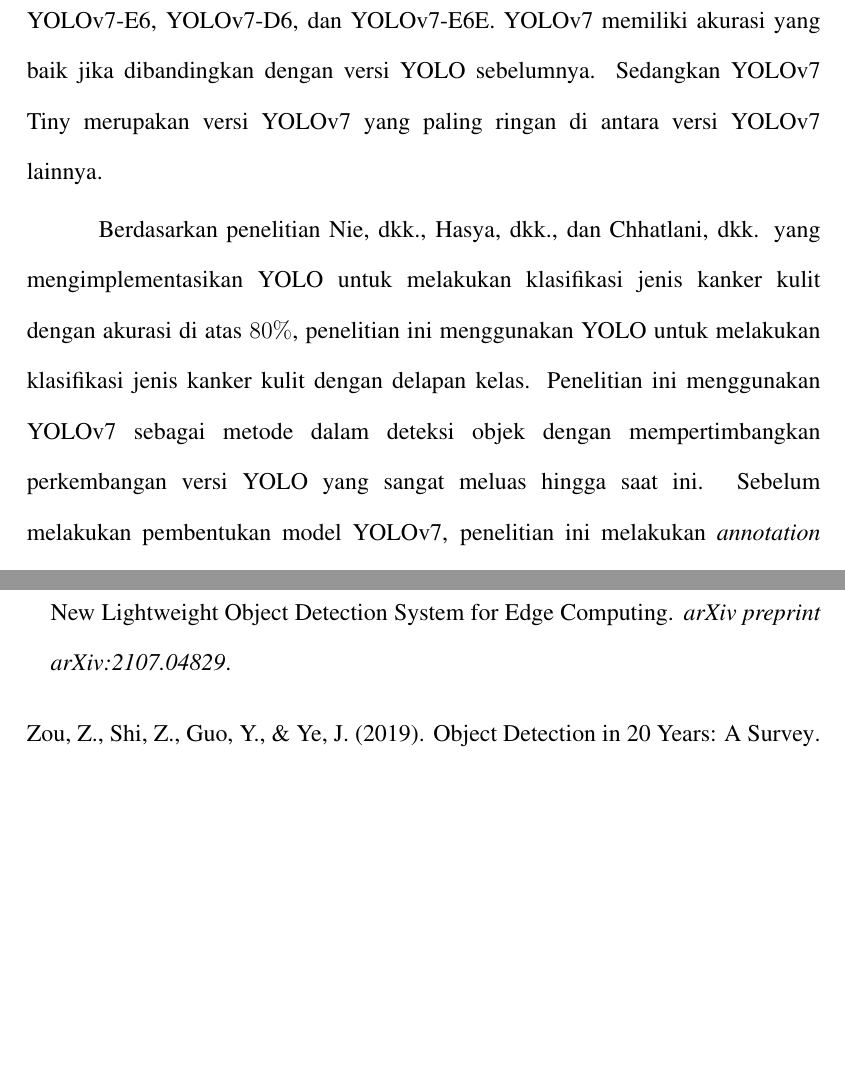
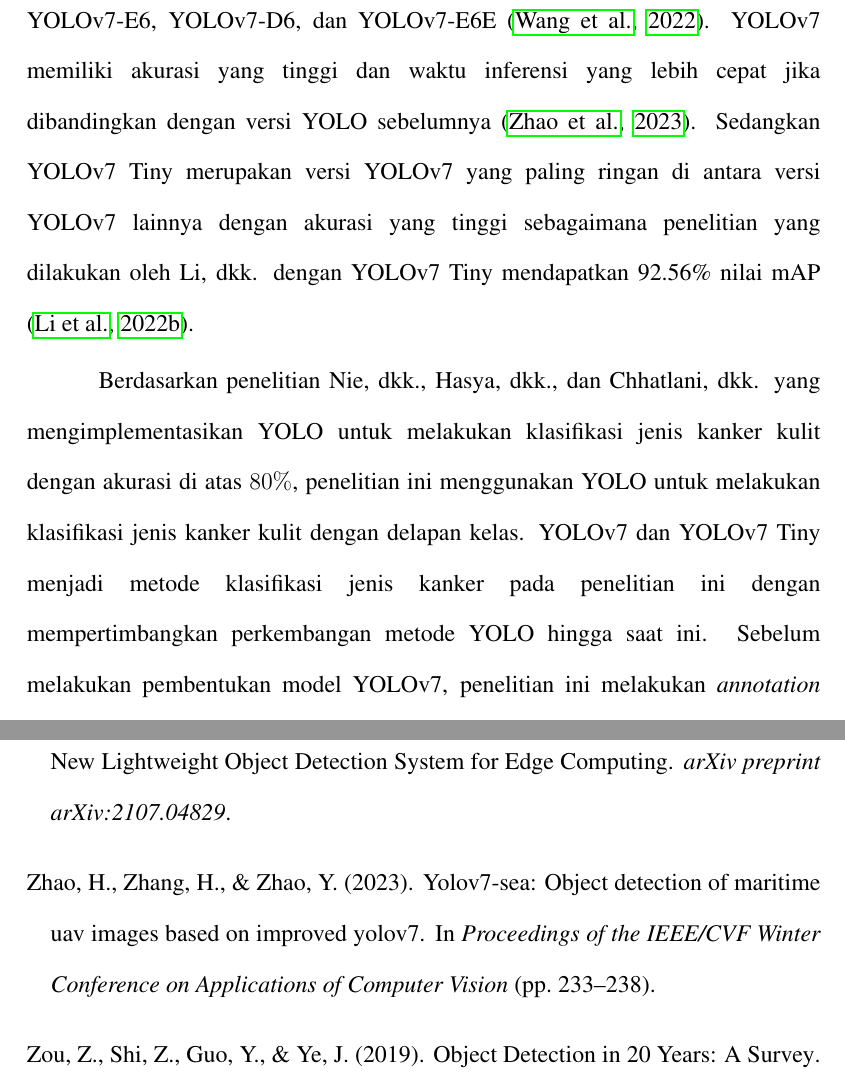
Before and after one commit to fn-hide/Latex, a LaTeX thesis (main.tex, which reads Skripsi.bib, bab1.tex): two parts of pages 26 and 114 of 114, joined at a grey line, cut so that both start at the same text, the shorter picture padded with empty space. Compiled offline with pdfLaTeX.

Commit message:
menambaahkan fie

```diff
--- a/Skripsi.bib
+++ b/Skripsi.bib
@@ -6,3 +13,13 @@ BibTeX export options can be customized via Options -> BibTeX in Mendeley Deskto
+  year={2022},
+  publisher={MDPI}
+}
+@inproceedings{zhao2023yolov7,
+  title={Yolov7-sea: Object detection of maritime uav images based on improved yolov7},
+  author={Zhao, Hangyue and Zhang, Hongpu and Zhao, Yanyun},
+  booktitle={Proceedings of the IEEE/CVF Winter Conference on Applications of Computer Vision},
+  pages={233--238},
+  year={2023}
+}
 @article{julianto2021performance,
 title={Performance Comparison of Data Mining Algorithms Which Occupy the Top: C4. 5 and SVM},
 author={Julianto, Indri Tri and Rohmanto, Ricky and Sarifudin, Ujang and Widianto, Septian Rheno},
--- a/bab1.tex
+++ b/bab1.tex
@@ -27,9 +27,9 @@
 
     YOLO merupakan salah satu model deteksi objek \textit{real-time} berdasarkan CNN yang dipublikasikan pada tahun 2016 dengan \textit{mean Average Precision} (mAP) sebagai metrik evaluasi. YOLOv1 mampu mendeteksi objek secara \textit{real-time} namun masih memiliki beberapa batasan, yaitu tidak dapat mendeteksi objek kecil dan akurasi yang kurang baik. YOLOv1 mendapatkan $63.4$ nilai mAP pada dataset PASCAL VOC 2007 dan $57.9$ nilai mAP pada dataset PASCAL VOC 2012 \citep{Redmon2016a}. YOLOv2 memperbaiki kelemahan YOLOv1 dengan menambahkan \textit{batch normalization} untuk meningkatkan mAP dan menggunakan DarkNet-19 untuk memprediksi objek lebih dari satu kelas pada satu sel. YOLOv2 juga dapat mendeteksi lebih dari 9000 kelas meskipun berdampak pada mAP. YOLOv2 mendapatkan $73.4$ nilai mAP pada dataset PASCAL VOC 2012 dan $44$ nilai mAP pada dataset \textit{Microsoft Common Objects in Context} (MS COCO) \citep{Redmon2017}. YOLOv3 mengganti DarkNet-19 dengan DarkNet-53 disertai \textit{residual blocks} dan \textit{upsampling networks}. Kelebihan YOLOv3 dapat memprediksi 3 ukuran yang berbeda. YOLOv3 mendapatkan $57.9$ nilai mAP pada dataset MS COCO \citep{Redmon2018}. YOLOv4 menambahkan \textit{Cross-mini Batch Normalization}, \textit{Self Adversarial Training}, \textit{Weighted Residual Connections}, \textit{Mish Activation}, dan \textit{Cross Stage Partial Connections}. YOLOv4 mendapatkan $43.5$ nilai mAP pada dataset MS COCO \citep{Bochkovskiy2020}. Dua bulan setelah YOLOv4 rilis, Glenn Jocher merilis YOLOv5 dengan mengimplementasikannya ke dalam PyTorch tanpa mengeluarkan artikel ilmiah. Peningkatan pada YOLOv5 terletak pada data augmentasi pada YOLO dan \textit{auto learning bounding box anchors} dengan $45.4$ nilai mAP pada dataset MS COCO \citep{Jocher2020}. Joseph Nelson dan Jacob Solawetz mengatakan bahwa YOLOv5 lebih cepat dan ringan dengan akurasi yang sebanding dengan YOLOv4 \citep{Nelson2020}. YOLOv6 menggunakan \textit{EfficientRep} sebagai \textit{backbone} dan beberapa modifikasi lainnya dengan $49.5$ nilai mAP pada dataset COCO \citep{Li2022}. YOLOv7 merupakan versi YOLO yang paling baru dengan beberapa modifikasi, seperti penggunaan \textit{Efficient Layer Aggregation Network} (ELAN) sebagai \textit{backbone}, \textit{Re-parameterization}, dan beberapa modifikasi lainnya dengan $56.8$ nilai mAP pada dataset COCO \citep{Wang2022}. Terdapat dua versi YOLO yang tidak dikembangkan oleh penulis asli YOLO, yaitu YOLOv5 dan YOLOv6. Di sisi lain, masih terdapat banyak versi YOLO yang dilakukan modifikasi, seperti YOLOX \citep{Ge2021}, YOLOR \citep{Wang}, YOLOS \citep{Fang2021b}, YOLOZ \citep{Benjumea}, PP-YOLO \citep{Long2020}, PP-YOLOE \citep{xu2022pp}, Scaled-YOLOv4 \citep{Wanga}, Fast-YOLO \citep{shafiee2017fast}, Stochastic-YOLO \cite{azevedo2020stochastic}, CSL-YOLO \citep{zhang2021csl}, DG-YOLO \citep{liu2020wqt}, dan masih banyak lagi. Munculnya banyak versi YOLO ini terjadi karena metode tersebut merupakan metode yang bagus dan populer pada \textit{computer vision}.
 
-    Berdasarkan perkembangan metode YOLO hingga saat ini, metode YOLO yang memiliki arsitektur paling mutakhir dengan akurasi yang tinggi adalah YOLOv7. YOLOv7 memiliki beberapa versi berdasarkan kompleksitas arsitekturnya, yaitu YOLOv7 Tiny, YOLOv7, YOLOv7-X, YOLOv7-W6, YOLOv7-E6, YOLOv7-D6, dan YOLOv7-E6E. YOLOv7 memiliki akurasi yang baik jika dibandingkan dengan versi YOLO sebelumnya. Sedangkan YOLOv7 Tiny merupakan versi YOLOv7 yang paling ringan di antara versi YOLOv7 lainnya.
+    Berdasarkan perkembangan metode YOLO hingga saat ini, metode YOLO yang memiliki arsitektur paling mutakhir dengan akurasi yang tinggi adalah YOLOv7. YOLOv7 memiliki beberapa versi berdasarkan kompleksitas arsitekturnya, yaitu YOLOv7 Tiny, YOLOv7, YOLOv7-X, YOLOv7-W6, YOLOv7-E6, YOLOv7-D6, dan YOLOv7-E6E \citep{Wang2022}. YOLOv7 memiliki akurasi yang tinggi dan waktu inferensi yang lebih cepat jika dibandingkan dengan versi YOLO sebelumnya \citep{zhao2023yolov7}. Sedangkan YOLOv7 Tiny merupakan versi YOLOv7 yang paling ringan di antara versi YOLOv7 lainnya dengan akurasi yang tinggi sebagaimana penelitian yang dilakukan oleh Li, dkk. dengan YOLOv7 Tiny mendapatkan 92.56\% nilai mAP \citep{li2022thermal}.
 
-    Berdasarkan penelitian Nie, dkk., Hasya, dkk., dan Chhatlani, dkk. yang mengimplementasikan YOLO untuk melakukan klasifikasi jenis kanker kulit dengan akurasi di atas $80\%$, penelitian ini menggunakan YOLO untuk melakukan klasifikasi jenis kanker kulit dengan delapan kelas. Penelitian ini menggunakan YOLOv7 sebagai metode dalam deteksi objek dengan mempertimbangkan perkembangan versi YOLO yang sangat meluas hingga saat ini. Sebelum melakukan pembentukan model YOLOv7, penelitian ini melakukan \textit{annotation} untuk memberikan \textit{bounding box} pada objek di dalam citra dan \textit{resize} untuk mengurangi waktu komputasi. Penulis mengharapkan penelitian ini dapat membuat sistem diagnosis kanker kulit menggunakan YOLOv7 sehingga terdapat alternatif pendeteksian jenis kanker kulit yang efisien.
+    Berdasarkan penelitian Nie, dkk., Hasya, dkk., dan Chhatlani, dkk. yang mengimplementasikan YOLO untuk melakukan klasifikasi jenis kanker kulit dengan akurasi di atas $80\%$, penelitian ini menggunakan YOLO untuk melakukan klasifikasi jenis kanker kulit dengan delapan kelas. YOLOv7 dan YOLOv7 Tiny menjadi metode klasifikasi jenis kanker pada penelitian ini dengan mempertimbangkan perkembangan metode YOLO hingga saat ini. Sebelum melakukan pembentukan model YOLOv7, penelitian ini melakukan \textit{annotation} untuk memberikan \textit{bounding box} pada objek di dalam citra dan \textit{resize} untuk mengurangi waktu komputasi. Penulis mengharapkan penelitian ini dapat membuat sistem diagnosis kanker kulit menggunakan YOLOv7 sehingga terdapat alternatif pendeteksian jenis kanker kulit yang efisien.
 
     \section{Rumusan Masalah}
     Penguraian masalah yang terdapat pada latar belakang di atas memunculkan rumusan masalah sebagai berikut:
```
Also changed, not shown: main.bbl, Skripsi.bib (7 more changed lines), 6 other files.
